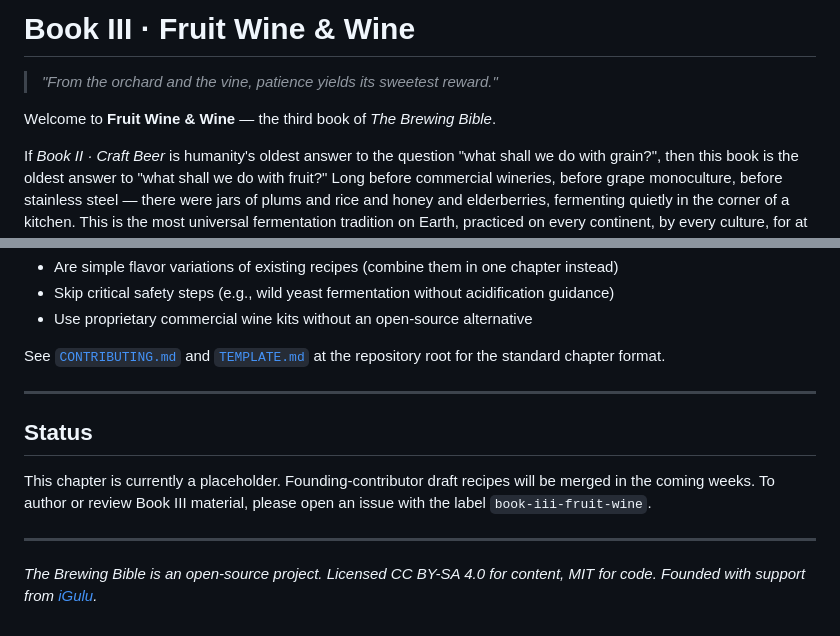
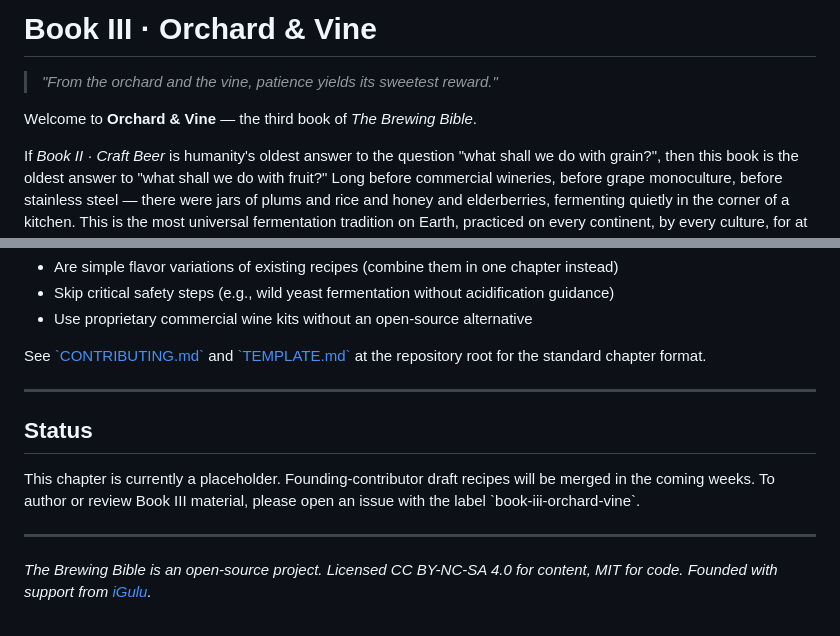
Before and after one commit to ShuZhang-Brewing/igulu-home-brewing-bible, a Markdown page: chapters/03_fruit-wine/README.md, 2 parts joined by grey strips. Drawn GitHub-style.

Commit message:
Rename Book III to Orchard & Vine

```diff
--- a/chapters/03_fruit-wine/README.md
+++ b/chapters/03_fruit-wine/README.md
@@ -1,8 +1,8 @@
-# Book III · Fruit Wine & Wine
+# Book III · Orchard & Vine
 
 > *"From the orchard and the vine, patience yields its sweetest reward."*
 
-Welcome to **Fruit Wine & Wine** — the third book of *The Brewing Bible*.
+Welcome to **Orchard & Vine** — the third book of *The Brewing Bible*.
 
 If *Book II · Craft Beer* is humanity's oldest answer to the question "what shall we do with grain?", then this book is the oldest answer to "what shall we do with fruit?" Long before commercial wineries, before grape monoculture, before stainless steel — there were jars of plums and rice and honey and elderberries, fermenting quietly in the corner of a kitchen. This is the most universal fermentation tradition on Earth, practiced on every continent, by every culture, for at least eight thousand years.
 
@@ -75,14 +75,14 @@ We are **less likely** to merge contributions that:
 - Skip critical safety steps (e.g., wild yeast fermentation without acidification guidance)
 - Use proprietary commercial wine kits without an open-source alternative
 
-See [`CONTRIBUTING.md`](../../CONTRIBUTING.md) and [`TEMPLATE.md`](../../TEMPLATE.md) at the repository root for the standard chapter format.
+See [\`CONTRIBUTING.md\`](../../CONTRIBUTING.md) and [\`TEMPLATE.md\`](../../TEMPLATE.md) at the repository root for the standard chapter format.
 
 ---
 
 ## Status
 
-This chapter is currently a placeholder. Founding-contributor draft recipes will be merged in the coming weeks. To author or review Book III material, please open an issue with the label `book-iii-fruit-wine`.
+This chapter is currently a placeholder. Founding-contributor draft recipes will be merged in the coming weeks. To author or review Book III material, please open an issue with the label \`book-iii-orchard-vine\`.
 
 ---
 
-*The Brewing Bible is an open-source project. Licensed CC BY-SA 4.0 for content, MIT for code. Founded with support from [iGulu](https://igulu.com).*
+*The Brewing Bible is an open-source project. Licensed CC BY-NC-SA 4.0 for content, MIT for code. Founded with support from [iGulu](https://igulu.com).*
```
